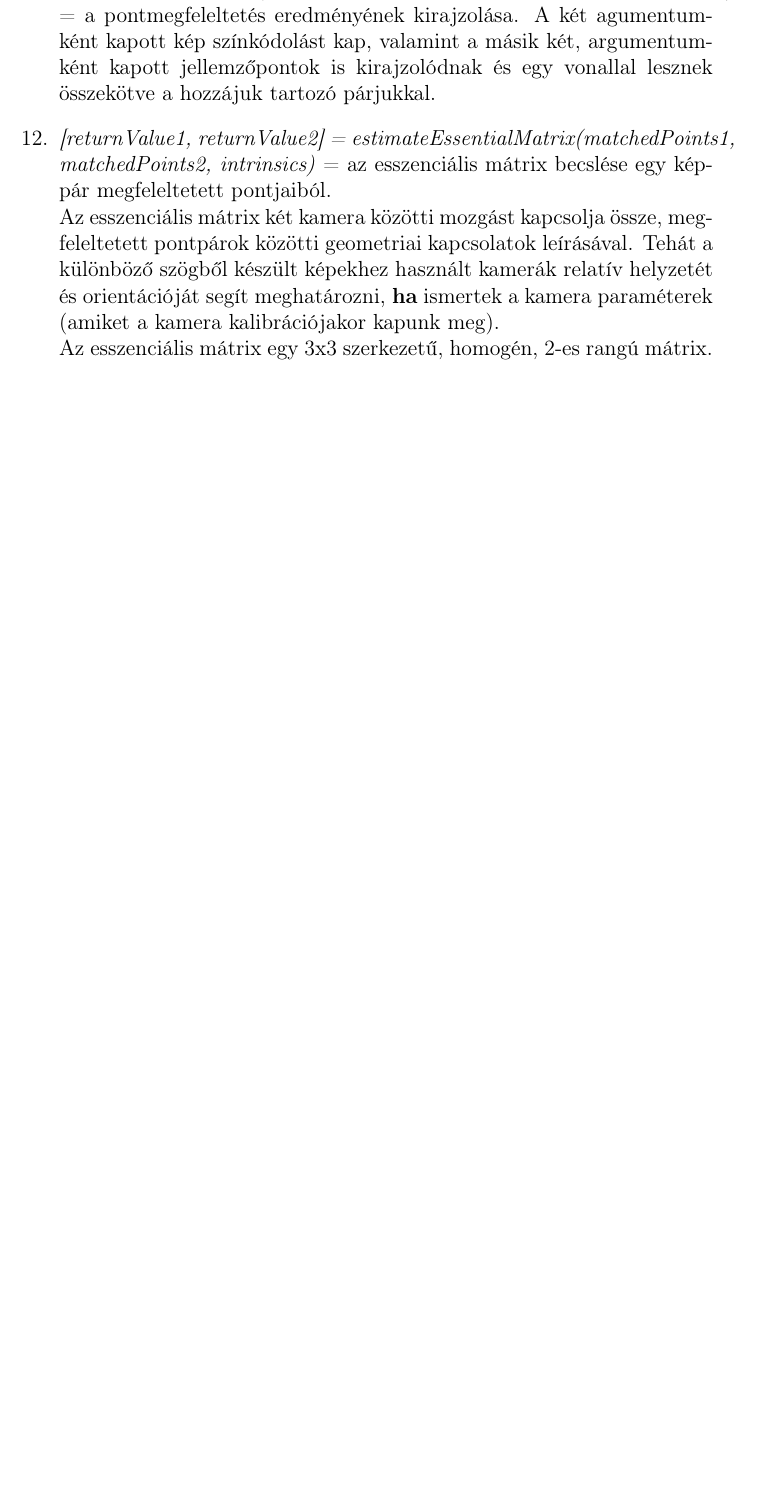
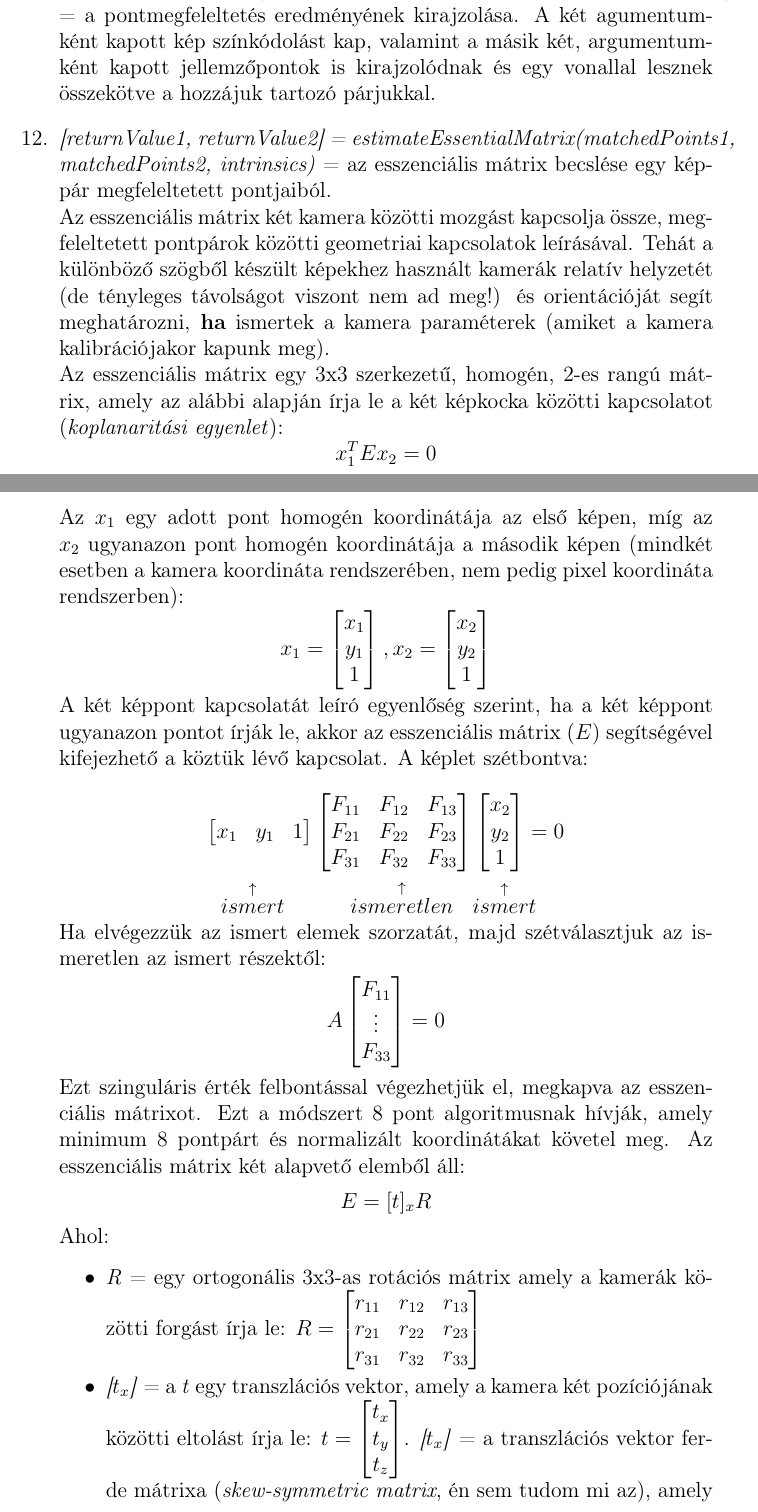
Before and after one commit to Pekkmen/DSO, a LaTeX document (documentation.tex): part of page 12 of 14 before the commit and two parts of pages 12 and 13 of 17 after it, the two joined at a grey line, cut so that both start at the same text, the shorter picture padded with empty space. Compiled offline with pdfLaTeX.

Commit message:
Finally finished explaining the kibaszott essential matrix estimation

```diff
--- a/documentation.tex
+++ b/documentation.tex
@@ -5,6 +5,8 @@
 \usepackage[magyar]{babel}
 \usepackage{amsmath}
 \usepackage{url}
+\usepackage{graphicx}
+\graphicspath{ {./latex_images} }
 
 \title{Structure from Motion from Two Views}
 \date{}
@@ -164,5 +166,21 @@
                     \item \textit{matchedPoints = imagePoints(validIdx, :)} = a megbízhatóan követhető pontok lementése. Az \textit{imagePoints} egy mátrix, melynek sorai tartalmazzák a jellemzőpontokat, két oszlopai pedig a jellemzőpontok x és y koordinátáit. A \textit{imagePoints(validIdx, :)} rész egy mátrix címzés, amely visszaadja mátrix azon sorait ahol \textit{validIdx} = \textit{1} vagy \textit{true}, valamint a mátrix összes oszlopát (: jelentése összes index).
                     \item \textit{showMatchedFeatures(image1, image2, matchedPoints1, matchedPoints2)} = a pontmegfeleltetés eredményének kirajzolása. A két agumentumként kapott kép színkódolást kap, valamint a másik két, argumentumként kapott jellemzőpontok is kirajzolódnak és egy vonallal lesznek összekötve a hozzájuk tartozó párjukkal.
                     \item \textit{[returnValue1, returnValue2] = estimateEssentialMatrix(matchedPoints1, matchedPoints2, intrinsics)} = az esszenciális mátrix becslése egy képpár megfeleltetett pontjaiból.\\
-                    Az esszenciális mátrix két kamera közötti mozgást kapcsolja össze, megfeleltetett pontpárok közötti geometriai kapcsolatok leírásával. Tehát a különböző szögből készült képekhez használt kamerák relatív helyzetét és orientációját segít meghatározni, \textbf{ha} ismertek a kamera paraméterek (amiket a kamera kalibrációjakor kapunk meg).\\
-                    Az esszenciális mátrix egy 3x3 szerkezetű, homogén, 2-es rangú mátrix.
+                    Az esszenciális mátrix két kamera közötti mozgást kapcsolja össze, megfeleltetett pontpárok közötti geometriai kapcsolatok leírásával. Tehát a különböző szögből készült képekhez használt kamerák relatív helyzetét (de tényleges távolságot viszont nem ad meg!) és orientációját segít meghatározni, \textbf{ha} ismertek a kamera paraméterek (amiket a kamera kalibrációjakor kapunk meg).\\
+                    Az esszenciális mátrix egy 3x3 szerkezetű, homogén, 2-es rangú mátrix, amely az alábbi alapján írja le a két képkocka közötti kapcsolatot (\textit{koplanaritási egyenlet}):
+                    \[x_1^TEx_2 = 0\]
+                    Az $x_1$ egy adott pont homogén koordinátája az első képen, míg az $x_2$ ugyanazon pont homogén koordinátája a második képen (mindkét esetben a kamera koordináta rendszerében, nem pedig pixel koordináta rendszerben):
+                    \[x_1 = \begin{bmatrix}x_1\\y_1\\1\end{bmatrix}, x_2 = \begin{bmatrix}x_2\\y_2\\1\end{bmatrix}\]
+                    A két képpont kapcsolatát leíró egyenlőség szerint, ha a két képpont ugyanazon pontot írják le, akkor az esszenciális mátrix ($E$) segítségével kifejezhető a köztük lévő kapcsolat. A képlet szétbontva:\\
+                    \[\begin{bmatrix}x_1&y_1&1\end{bmatrix}\begin{bmatrix}F_{11}&F_{12}&F_{13}\\F_{21}&F_{22}&F_{23}\\F_{31}&F_{32}&F_{33}\end{bmatrix}\begin{bmatrix}x_2\\y_2\\1\end{bmatrix} = 0\]
+                        \hspace{3cm} $\overset{\uparrow}{ismert}$ \hspace{1cm} $\overset{\uparrow}{ismeretlen}$ \hspace{0.1cm} $\overset{\uparrow}{ismert}$\\
+                    Ha elvégezzük az ismert elemek szorzatát, majd szétválasztjuk az ismeretlen az ismert részektől:
+                    \[A\begin{bmatrix}F_{11}\\\vdots\\F_{33}\end{bmatrix} = 0\]
+                    Ezt szinguláris érték felbontással végezhetjük el, megkapva az esszenciális mátrixot. Ezt a módszert 8 pont algoritmusnak hívják, amely minimum 8 pontpárt és normalizált koordinátákat követel meg.
+                    Az esszenciális mátrix két alapvető elemből áll:
+                    \[E = [t]_xR\]
+                    Ahol:
+                    \begin{itemize}
+                        \item \textit{R} = egy ortogonális 3x3-as rotációs mátrix amely a kamerák közötti forgást írja le: $R = \begin{bmatrix}r_{11}&r_{12}&r_{13}\\r_{21}&r_{22}&r_{23}\\r_{31}&r_{32}&r_{33}\end{bmatrix}$
+                        \item \textit{[$t_x$]} = a \textit{t} egy transzlációs vektor, amely a kamera két pozíciójának közötti eltolást írja le: $t = \begin{bmatrix}t_x\\t_y\\t_z\end{bmatrix}$. \textit{[$t_x$]} = a transzlációs vektor ferde mátrixa (\textit{skew-symmetric matrix}, én sem tudom mi az), amely biztosítja, hogy a vektorok közötti keresztszorzat mátrixművelettel leírható legyen: $[t]_x = \begin{bmatrix}0&-t_z&t_y\\t_z&0&-t_x\\-t_y&t_x&0\end{bmatrix}$\\
+                    \end{itemize}
```
Also changed, not shown: documentation.pdf, latex_images/epipolar_line.jpg (added), documentation.tex (9 more changed lines).
